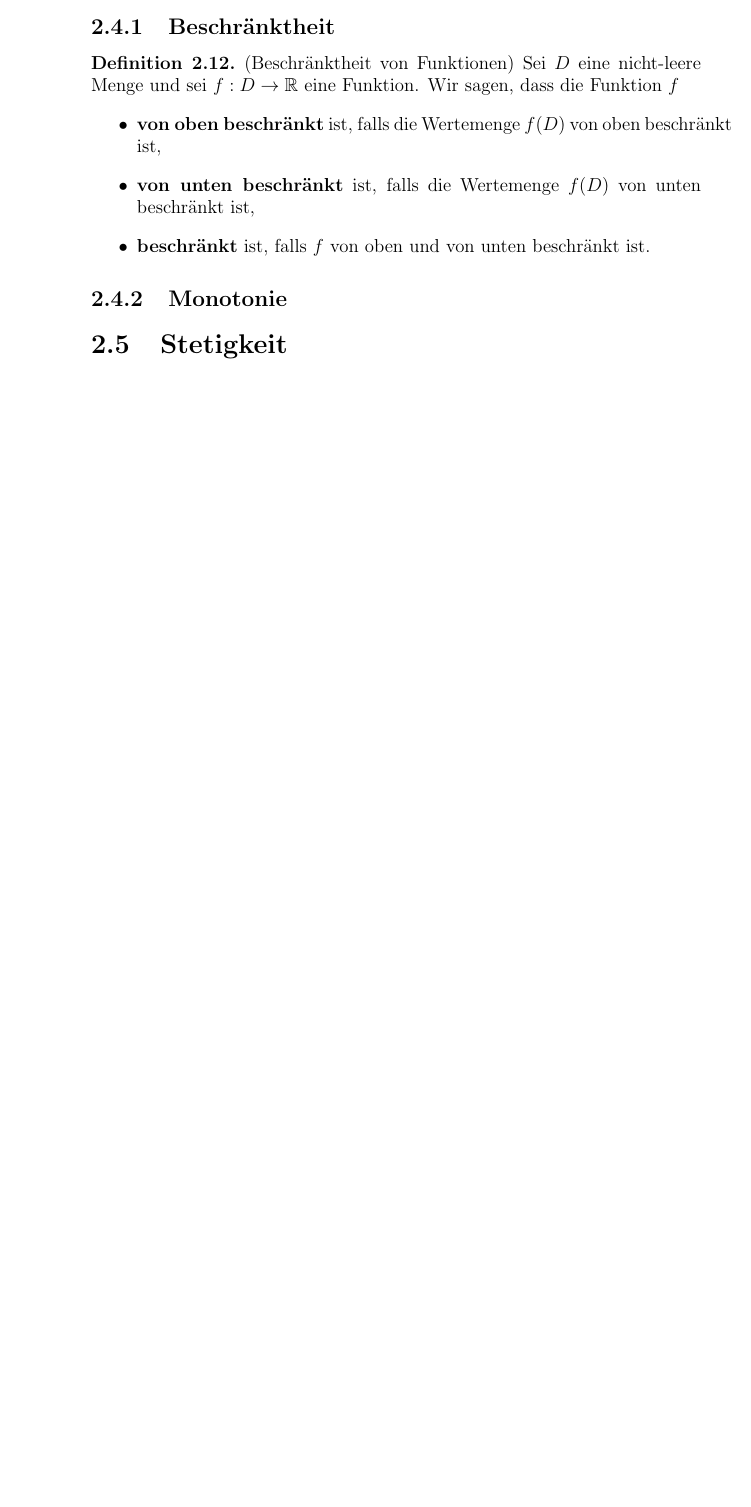
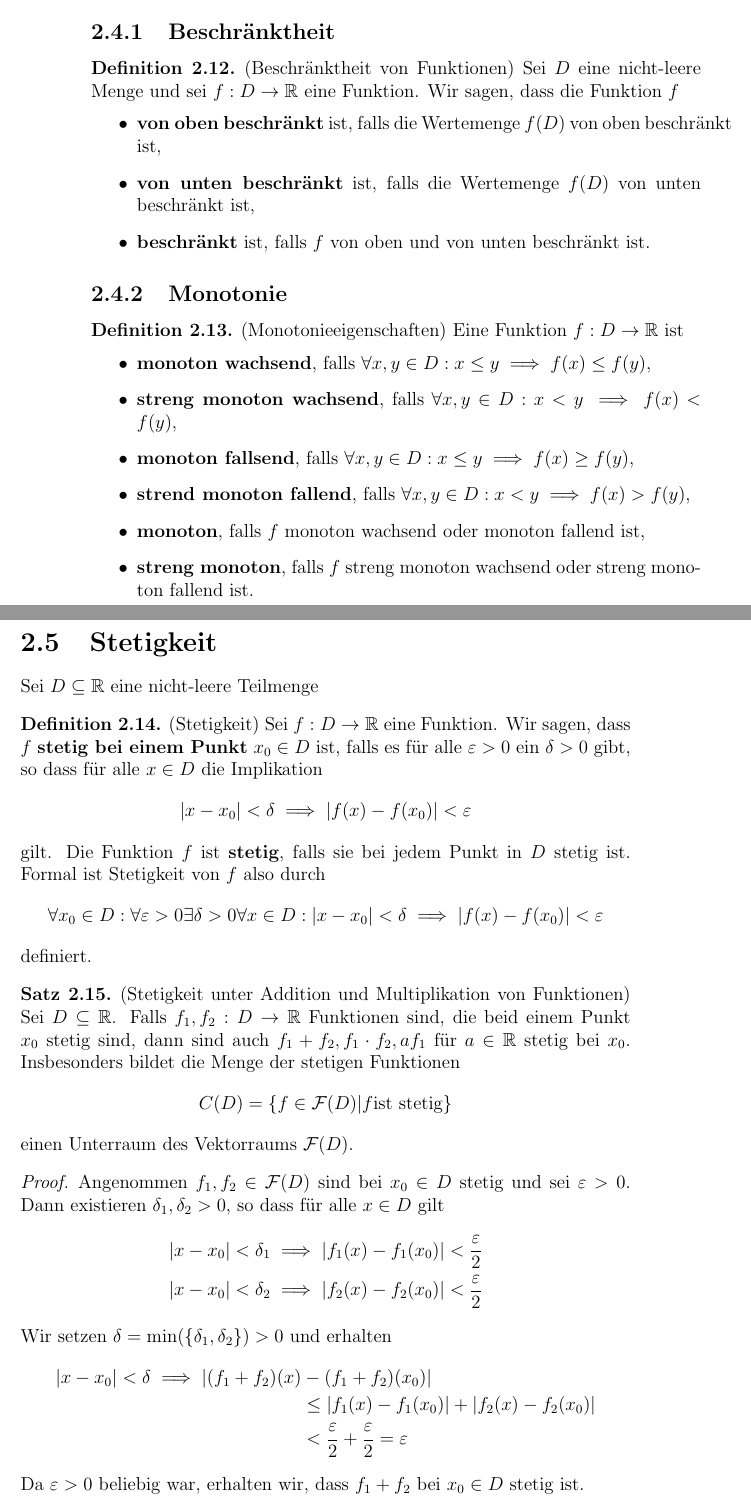
Before and after one commit to dmelkk/Analysis-Script, a LaTeX document (Analysis1_script.tex, which reads sections/section2-4.tex, sections/section2-5.tex): part of page 44 of 44 before the commit and two parts of pages 44 and 45 of 47 after it, the two joined at a grey line, cut so that both start at the same text, the shorter picture padded with empty space. Compiled offline with pdfLaTeX.

Commit message:
Continuous function

```diff
--- a/sections/section2-4.tex
+++ b/sections/section2-4.tex
@@ -13,4 +13,16 @@
 \end{definition}
 
 \subsection{Monotonie}
+
+\begin{definition}{(Monotonieeigenschaften)}
+	Eine Funktion $f: D \to \mathbb{R}$ ist
+	\begin{itemize}
+		\item{\textbf{monoton wachsend}}, falls $\forall x, y \in D: x \leq y \implies f(x) \leq f(y)$,
+		\item{\textbf{streng monoton wachsend}}, falls $\forall x, y \in D: x < y \implies f(x) < f(y)$,
+		\item{\textbf{monoton fallsend}}, falls $\forall x, y \in D: x \leq y \implies f(x) \geq f(y)$,
+		\item{\textbf{strend monoton fallend}}, falls $\forall x, y \in D: x < y \implies f(x) > f(y)$,
+		\item{\textbf{monoton}}, falls $f$ monoton wachsend oder monoton fallend ist,
+		\item{\textbf{streng monoton}}, falls $f$ streng monoton wachsend oder streng monoton fallend ist.
+	\end{itemize}
+\end{definition}
 \end{document}
--- /dev/null
+++ b/sections/section2-5.tex
@@ -0,0 +1,32 @@
+\documentclass[../Analysis1_script.tex]{subfiles}
+\begin{document}
+
+
+Sei $D \subseteq \mathbb{R}$ eine nicht-leere Teilmenge
+\begin{definition}{(Stetigkeit)}
+	Sei $f: D \to \mathbb{R}$ eine Funktion. Wir sagen, dass $f$ \textbf{stetig bei einem Punkt} $x_0 \in D$ ist, falls es für alle $\varepsilon > 0$ ein $\delta > 0$ gibt, so dass für alle $x \in D$ die Implikation
+	\[|x - x_0| < \delta \implies |f(x) - f(x_0)| < \varepsilon\]
+	gilt. Die Funktion $f$ ist \textbf{stetig}, falls sie bei jedem Punkt in $D$ stetig ist. Formal ist Stetigkeit von $f$ also durch
+	\[\forall x_0 \in D: \forall \varepsilon > 0 \exists \delta > 0 \forall x \in D: |x - x_0| < \delta \implies |f(x) - f(x_0)| < \varepsilon\]
+	definiert.
+\end{definition}
+
+\begin{proposition}{(Stetigkeit unter Addition und Multiplikation von Funktionen)}
+	Sei $D \subseteq \mathbb{R}$. Falls $f_1, f_2: D \to \mathbb{R}$ Funktionen sind, die beid einem Punkt $x_0$ stetig sind, dann sind auch $f_1 + f_2, f_1 \cdot f_2, af_1$ für $a \in \mathbb{R}$ stetig bei $x_0$. Insbesonders bildet die Menge der stetigen Funktionen
+	\[C(D) = \{f \in \mathcal{F}(D) | f \text{ist stetig}\}\]
+	einen Unterraum des Vektorraums $\mathcal{F}(D)$.
+\end{proposition}
+
+\begin{proof}
+	Angenommen $f_1, f_2 \in \mathcal{F}(D)$ sind bei $x_0 \in D$ stetig und sei $\varepsilon > 0$. Dann existieren $\delta_1, \delta_2 > 0$, so dass für alle $x \in D$ gilt
+	\[\begin{aligned}[]
+		|x - x_0| < \delta_1 \implies |f_1(x) - f_1(x_0)| < \frac{\varepsilon}{2}\\
+		|x - x_0| < \delta_2 \implies |f_2(x) - f_2(x_0)| < \frac{\varepsilon}{2}
+	\end{aligned}\]
+	Wir setzen $\delta = \min(\{\delta_1, \delta_2\}) > 0$ und erhalten
+	\[\begin{aligned}[]
+		|x - x_0| < \delta \implies |(f_1 + f_2)(x) &- (f_1 + f_2)(x_0)|\\
+		&\leq |f_1(x) - f_1(x_0)| + |f_2(x) - f_2(x_0)|\\
+		&< \frac{\varepsilon}{2} + \frac{\varepsilon}{2} = \varepsilon
+	\end{aligned}\]
+	Da $\varepsilon > 0$ beliebig war, erhalten wir, dass $f_1 + f_2$ bei $x_0 \in D$ stetig ist.
```
Also changed, not shown: Analysis1_script.tex (+1 -0 lines), sections/section2-5.tex (40 more changed lines).
